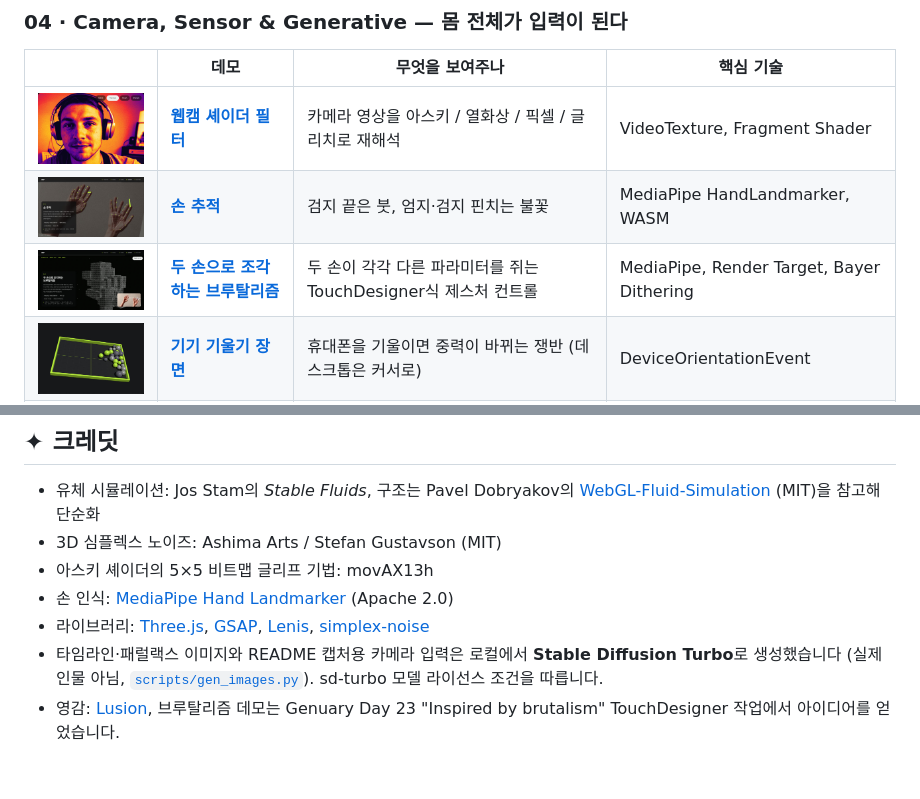
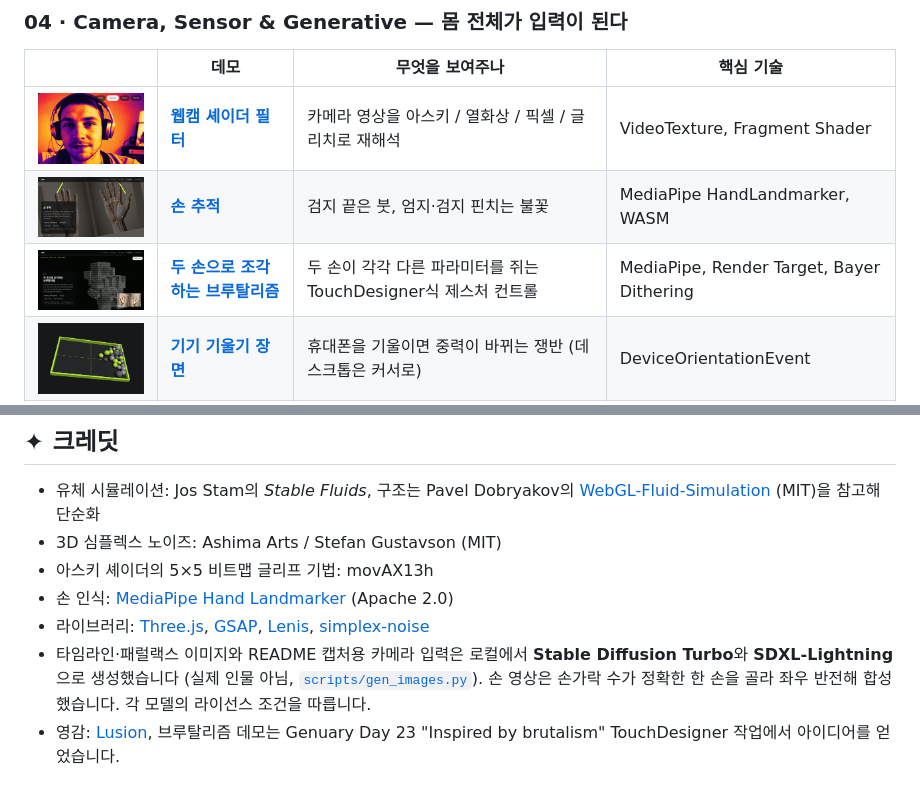
Before and after one commit to kasangyong/interactive-media, a Markdown page: README.md, 2 parts joined by grey strips. Drawn GitHub-style; pictures changed too: docs/media/demos/hand-brutalism.jpg, docs/media/demos/hand-tracking.jpg.

```diff
--- a/README.md
+++ b/README.md
@@ -225,5 +225,5 @@ scripts/                   이미지 생성(sd-turbo), README 캡처
 - 아스키 셰이더의 5×5 비트맵 글리프 기법: movAX13h
 - 손 인식: [MediaPipe Hand Landmarker](https://ai.google.dev/edge/mediapipe/solutions/vision/hand_landmarker) (Apache 2.0)
 - 라이브러리: [Three.js](https://threejs.org), [GSAP](https://gsap.com), [Lenis](https://lenis.darkroom.engineering), [simplex-noise](https://github.com/jwagner/simplex-noise.js)
-- 타임라인·패럴랙스 이미지와 README 캡처용 카메라 입력은 로컬에서 **Stable Diffusion Turbo**로 생성했습니다 (실제 인물 아님, [`scripts/gen_images.py`](scripts/gen_images.py)). sd-turbo 모델 라이선스 조건을 따릅니다.
+- 타임라인·패럴랙스 이미지와 README 캡처용 카메라 입력은 로컬에서 **Stable Diffusion Turbo**와 **SDXL-Lightning**으로 생성했습니다 (실제 인물 아님, [`scripts/gen_images.py`](scripts/gen_images.py)). 손 영상은 손가락 수가 정확한 한 손을 골라 좌우 반전해 합성했습니다. 각 모델의 라이선스 조건을 따릅니다.
 - 영감: [Lusion](https://lusion.co), 브루탈리즘 데모는 Genuary Day 23 "Inspired by brutalism" TouchDesigner 작업에서 아이디어를 얻었습니다.
```
Also changed, not shown: 2 other files.
